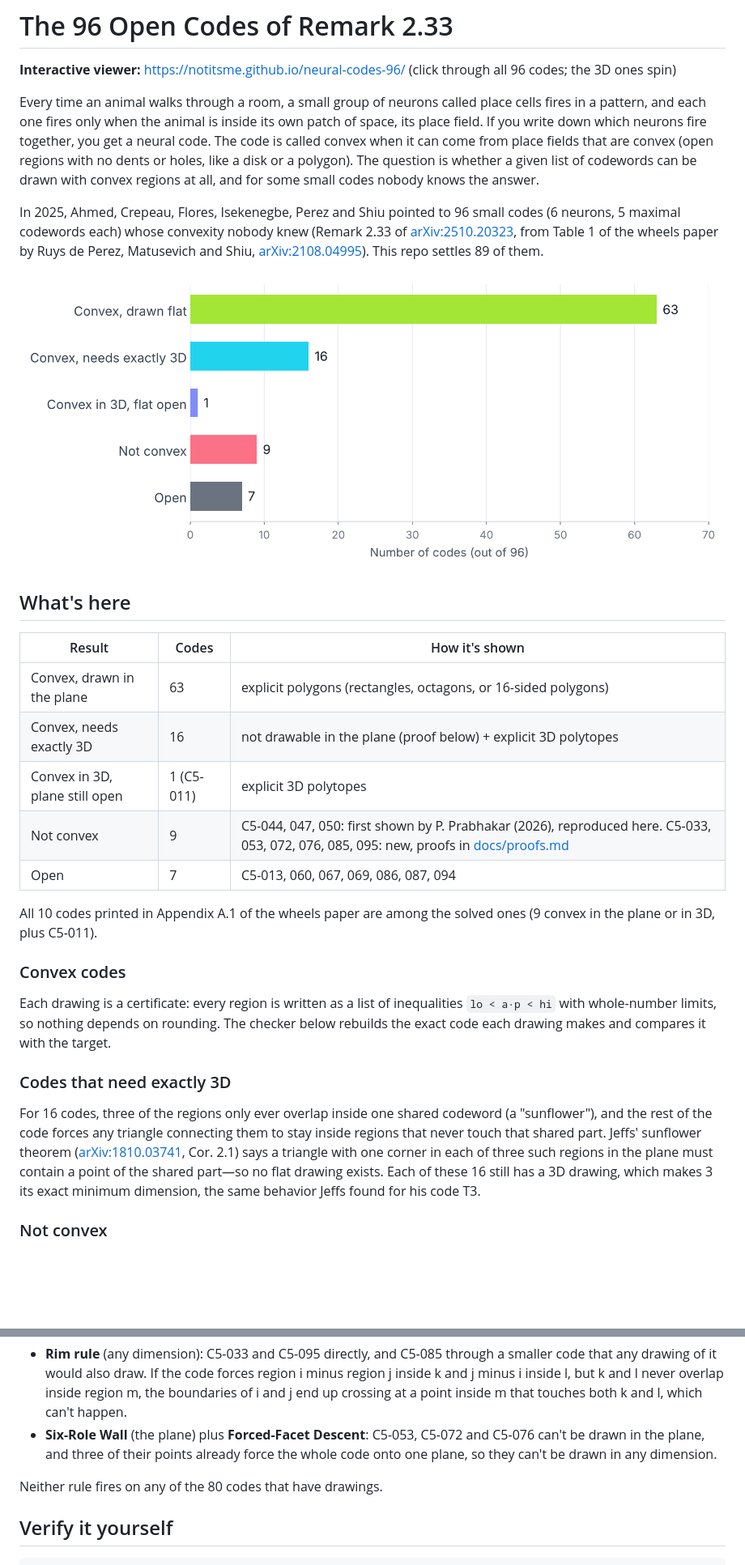
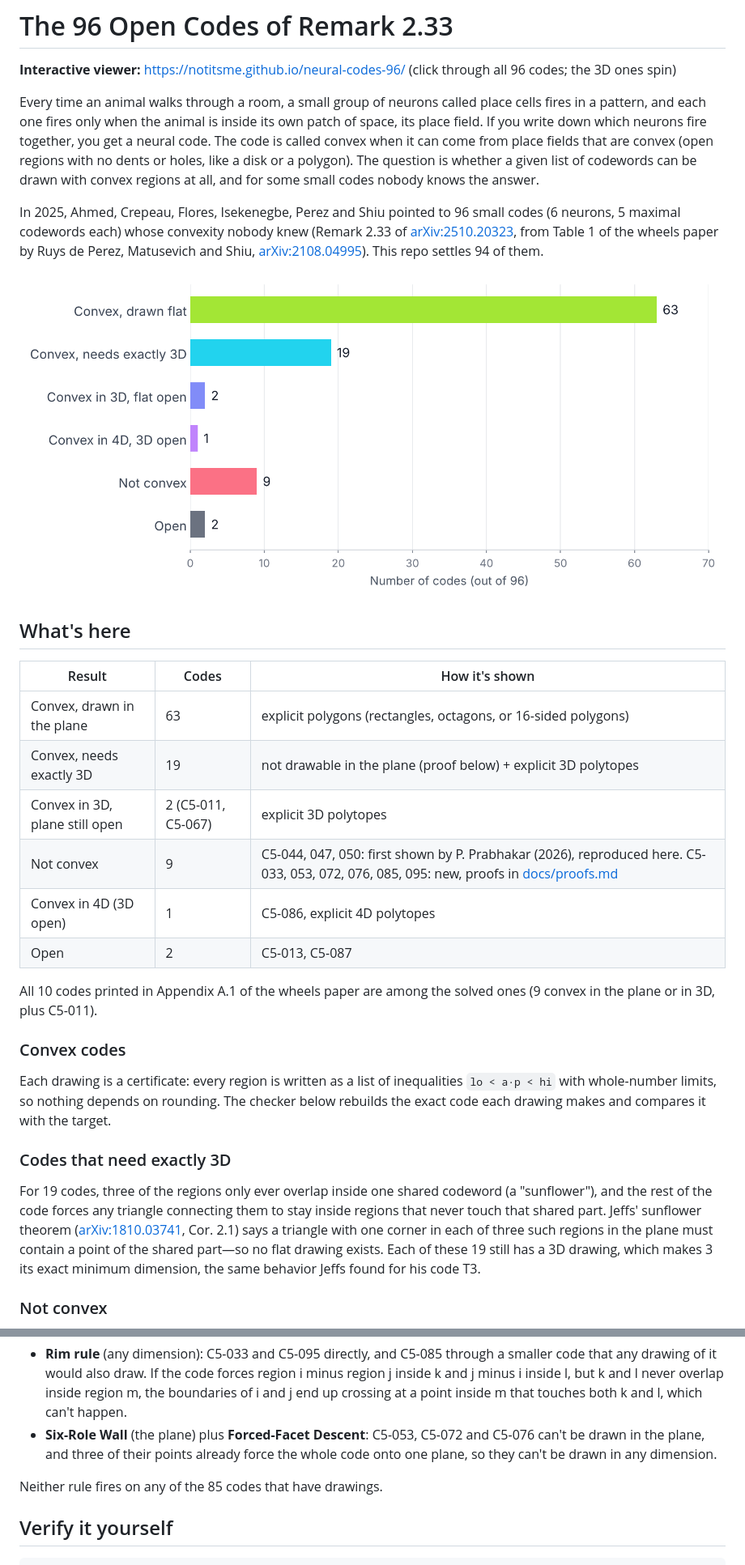
Before and after one commit to NotItsMe/neural-codes-96, a Markdown page: README.md, 2 parts joined by grey strips. Shown at 81% size. Drawn GitHub-style; pictures changed too: docs/status.png; blank space fills up the shorter version.

Commit message:
Five more codes drawn: 060, 067, 069, 094 in 3D and 086 in 4D
- exact hand-built polytopes, each checked by two independent exact checkers
- verify.py now reads 4D certificates
- viewer: new 'Convex in 4D' status for C5-086
- status now 85 convex, 9 not convex, 2 open (C5-013, C5-087)

```diff
--- a/README.md
+++ b/README.md
@@ -4,7 +4,7 @@
 
 Every time an animal walks through a room, a small group of neurons called place cells fires in a pattern, and each one fires only when the animal is inside its own patch of space, its place field. If you write down which neurons fire together, you get a neural code. The code is called convex when it can come from place fields that are convex (open regions with no dents or holes, like a disk or a polygon). The question is whether a given list of codewords can be drawn with convex regions at all, and for some small codes nobody knows the answer.
 
-In 2025, Ahmed, Crepeau, Flores, Isekenegbe, Perez and Shiu pointed to 96 small codes (6 neurons, 5 maximal codewords each) whose convexity nobody knew (Remark 2.33 of [arXiv:2510.20323](https://arxiv.org/abs/2510.20323), from Table 1 of the wheels paper by Ruys de Perez, Matusevich and Shiu, [arXiv:2108.04995](https://arxiv.org/abs/2108.04995)). This repo settles 89 of them.
+In 2025, Ahmed, Crepeau, Flores, Isekenegbe, Perez and Shiu pointed to 96 small codes (6 neurons, 5 maximal codewords each) whose convexity nobody knew (Remark 2.33 of [arXiv:2510.20323](https://arxiv.org/abs/2510.20323), from Table 1 of the wheels paper by Ruys de Perez, Matusevich and Shiu, [arXiv:2108.04995](https://arxiv.org/abs/2108.04995)). This repo settles 94 of them.
 
 ![Status of the 96 codes](docs/status.png)
 
@@ -13,10 +13,11 @@ In 2025, Ahmed, Crepeau, Flores, Isekenegbe, Perez and Shiu pointed to 96 small
 | Result | Codes | How it's shown |
 |---|---|---|
 | Convex, drawn in the plane | 63 | explicit polygons (rectangles, octagons, or 16-sided polygons) |
-| Convex, needs exactly 3D | 16 | not drawable in the plane (proof below) + explicit 3D polytopes |
-| Convex in 3D, plane still open | 1 (C5-011) | explicit 3D polytopes |
+| Convex, needs exactly 3D | 19 | not drawable in the plane (proof below) + explicit 3D polytopes |
+| Convex in 3D, plane still open | 2 (C5-011, C5-067) | explicit 3D polytopes |
 | Not convex | 9 | C5-044, 047, 050: first shown by P. Prabhakar (2026), reproduced here. C5-033, 053, 072, 076, 085, 095: new, proofs in [docs/proofs.md](docs/proofs.md) |
-| Open | 7 | C5-013, 060, 067, 069, 086, 087, 094 |
+| Convex in 4D (3D open) | 1 | C5-086, explicit 4D polytopes |
+| Open | 2 | C5-013, C5-087 |
 
 All 10 codes printed in Appendix A.1 of the wheels paper are among the solved ones (9 convex in the plane or in 3D, plus C5-011).
 
@@ -26,7 +27,7 @@ Each drawing is a certificate: every region is written as a list of inequalities
 
 ### Codes that need exactly 3D
 
-For 16 codes, three of the regions only ever overlap inside one shared codeword (a "sunflower"), and the rest of the code forces any triangle connecting them to stay inside regions that never touch that shared part. Jeffs' sunflower theorem ([arXiv:1810.03741](https://arxiv.org/abs/1810.03741), Cor. 2.1) says a triangle with one corner in each of three such regions in the plane must contain a point of the shared part—so no flat drawing exists. Each of these 16 still has a 3D drawing, which makes 3 its exact minimum dimension, the same behavior Jeffs found for his code T3.
+For 19 codes, three of the regions only ever overlap inside one shared codeword (a "sunflower"), and the rest of the code forces any triangle connecting them to stay inside regions that never touch that shared part. Jeffs' sunflower theorem ([arXiv:1810.03741](https://arxiv.org/abs/1810.03741), Cor. 2.1) says a triangle with one corner in each of three such regions in the plane must contain a point of the shared part—so no flat drawing exists. Each of these 19 still has a 3D drawing, which makes 3 its exact minimum dimension, the same behavior Jeffs found for his code T3.
 
 ### Not convex
 
@@ -37,7 +38,7 @@ Six more are new (November 2026), from two new arguments written out in [docs/pr
 - **Rim rule** (any dimension): C5-033 and C5-095 directly, and C5-085 through a smaller code that any drawing of it would also draw. If the code forces region i minus region j inside k and j minus i inside l, but k and l never overlap inside region m, the boundaries of i and j end up crossing at a point inside m that touches both k and l, which can't happen.
 - **Six-Role Wall** (the plane) plus **Forced-Facet Descent**: C5-053, C5-072 and C5-076 can't be drawn in the plane, and three of their points already force the whole code onto one plane, so they can't be drawn in any dimension.
 
-Neither rule fires on any of the 80 codes that have drawings.
+Neither rule fires on any of the 85 codes that have drawings.
 
 ## Verify it yourself
 
```
Also changed, not shown: other parts of README.md (+1 -1 lines), 9 other files.
